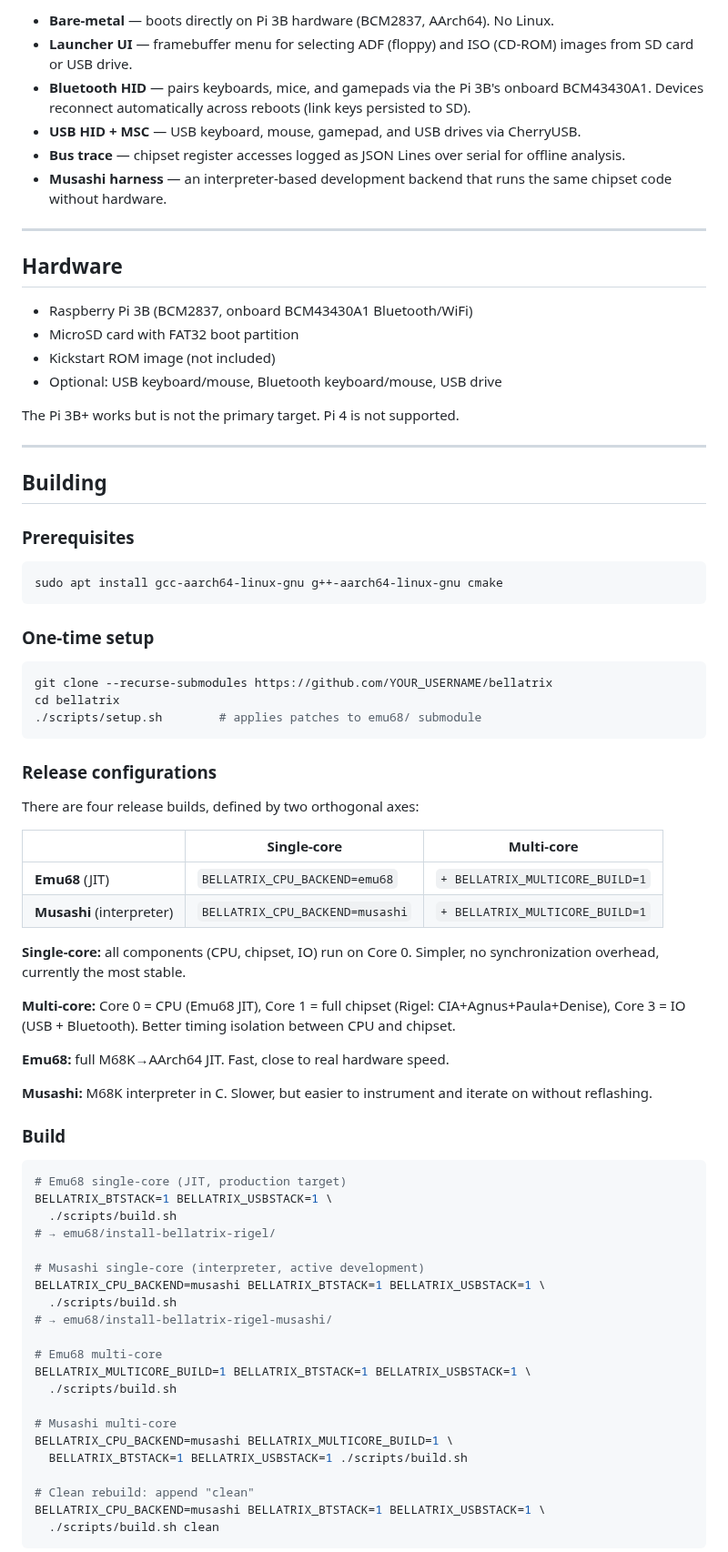
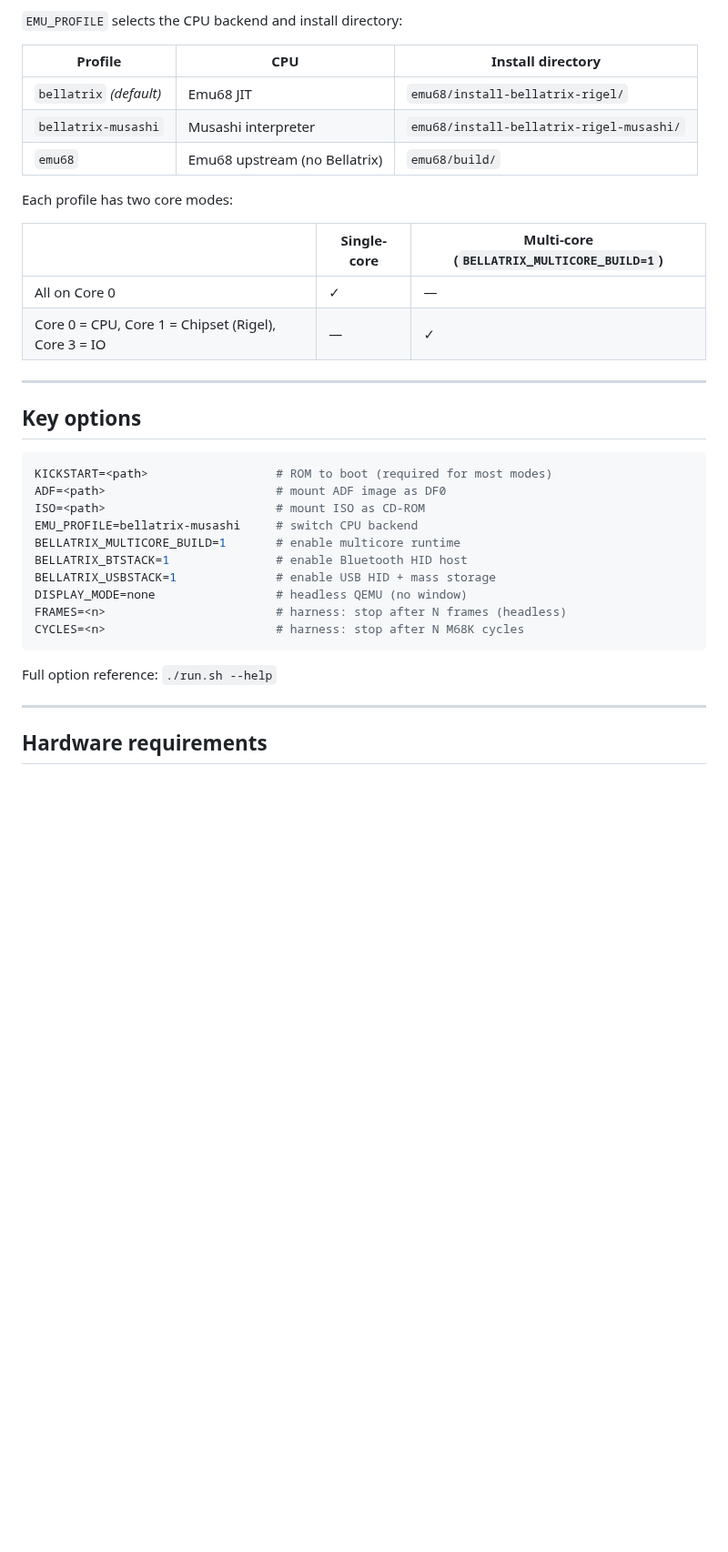
Before and after one commit to JJDSNT/bellatrix, a Markdown page: README.md, the part around one of its changes. Shown at 91% size. GitHub-like rendering; blank space fills up the shorter version.

Commit message:
docs: reescreve README baseado no run.sh e código atual
Co-Authored-By: Claude Sonnet 4.6 <noreply@anthropic.com>

````diff
--- a/README.md
+++ b/README.md
@@ -51,80 +91,39 @@ Bellatrix is the machine layer that integrates three main pieces:
 
-- **Bare-metal** — boots directly on Pi 3B hardware (BCM2837, AArch64). No Linux.
-- **Launcher UI** — framebuffer menu for selecting ADF (floppy) and ISO (CD-ROM) images from SD card or USB drive.
-- **Bluetooth HID** — pairs keyboards, mice, and gamepads via the Pi 3B's onboard BCM43430A1. Devices reconnect automatically across reboots (link keys persisted to SD).
-- **USB HID + MSC** — USB keyboard, mouse, gamepad, and USB drives via CherryUSB.
-- **Bus trace** — chipset register accesses logged as JSON Lines over serial for offline analysis.
-- **Musashi harness** — an interpreter-based development backend that runs the same chipset code without hardware.
+`EMU_PROFILE` selects the CPU backend and install directory:
+
+| Profile | CPU | Install directory |
+|---|---|---|
+| `bellatrix` _(default)_ | Emu68 JIT | `emu68/install-bellatrix-rigel/` |
+| `bellatrix-musashi` | Musashi interpreter | `emu68/install-bellatrix-rigel-musashi/` |
+| `emu68` | Emu68 upstream (no Bellatrix) | `emu68/build/` |
+
+Each profile has two core modes:
+
+| | Single-core | Multi-core (`BELLATRIX_MULTICORE_BUILD=1`) |
+|---|---|---|
+| All on Core 0 | ✓ | — |
+| Core 0 = CPU, Core 1 = Chipset (Rigel), Core 3 = IO | — | ✓ |
 
 ---
 
-## Hardware
+## Key options
 
-- Raspberry Pi 3B (BCM2837, onboard BCM43430A1 Bluetooth/WiFi)
-- MicroSD card with FAT32 boot partition
-- Kickstart ROM image (not included)
-- Optional: USB keyboard/mouse, Bluetooth keyboard/mouse, USB drive
+```bash
+KICKSTART=<path>                  # ROM to boot (required for most modes)
+ADF=<path>                        # mount ADF image as DF0
+ISO=<path>                        # mount ISO as CD-ROM
+EMU_PROFILE=bellatrix-musashi     # switch CPU backend
+BELLATRIX_MULTICORE_BUILD=1       # enable multicore runtime
+BELLATRIX_BTSTACK=1               # enable Bluetooth HID host
+BELLATRIX_USBSTACK=1              # enable USB HID + mass storage
+DISPLAY_MODE=none                 # headless QEMU (no window)
+FRAMES=<n>                        # harness: stop after N frames (headless)
+CYCLES=<n>                        # harness: stop after N M68K cycles
+```
 
-The Pi 3B+ works but is not the primary target. Pi 4 is not supported.
+Full option reference: `./run.sh --help`
 
 ---
 
-## Building
+## Hardware requirements
 
-### Prerequisites
-
-```bash
-sudo apt install gcc-aarch64-linux-gnu g++-aarch64-linux-gnu cmake
-```
-
-### One-time setup
-
-```bash
-git clone --recurse-submodules https://github.com/YOUR_USERNAME/bellatrix
-cd bellatrix
-./scripts/setup.sh        # applies patches to emu68/ submodule
-```
-
-### Release configurations
-
-There are four release builds, defined by two orthogonal axes:
-
-| | Single-core | Multi-core |
-|---|---|---|
-| **Emu68** (JIT) | `BELLATRIX_CPU_BACKEND=emu68` | `+ BELLATRIX_MULTICORE_BUILD=1` |
-| **Musashi** (interpreter) | `BELLATRIX_CPU_BACKEND=musashi` | `+ BELLATRIX_MULTICORE_BUILD=1` |
-
-**Single-core:** all components (CPU, chipset, IO) run on Core 0. Simpler, no synchronization overhead, currently the most stable.
-
-**Multi-core:** Core 0 = CPU (Emu68 JIT), Core 1 = full chipset (Rigel: CIA+Agnus+Paula+Denise), Core 3 = IO (USB + Bluetooth). Better timing isolation between CPU and chipset.
-
-**Emu68:** full M68K→AArch64 JIT. Fast, close to real hardware speed.
-
-**Musashi:** M68K interpreter in C. Slower, but easier to instrument and iterate on without reflashing.
-
-### Build
-
-```bash
-# Emu68 single-core (JIT, production target)
-BELLATRIX_BTSTACK=1 BELLATRIX_USBSTACK=1 \
-  ./scripts/build.sh
-# → emu68/install-bellatrix-rigel/
-
-# Musashi single-core (interpreter, active development)
-BELLATRIX_CPU_BACKEND=musashi BELLATRIX_BTSTACK=1 BELLATRIX_USBSTACK=1 \
-  ./scripts/build.sh
-# → emu68/install-bellatrix-rigel-musashi/
-
-# Emu68 multi-core
-BELLATRIX_MULTICORE_BUILD=1 BELLATRIX_BTSTACK=1 BELLATRIX_USBSTACK=1 \
-  ./scripts/build.sh
-
-# Musashi multi-core
-BELLATRIX_CPU_BACKEND=musashi BELLATRIX_MULTICORE_BUILD=1 \
-  BELLATRIX_BTSTACK=1 BELLATRIX_USBSTACK=1 ./scripts/build.sh
-
-# Clean rebuild: append "clean"
-BELLATRIX_CPU_BACKEND=musashi BELLATRIX_BTSTACK=1 BELLATRIX_USBSTACK=1 \
-  ./scripts/build.sh clean
-```
-
````
Also changed, not shown: other parts of README.md (+111 -78 lines).
